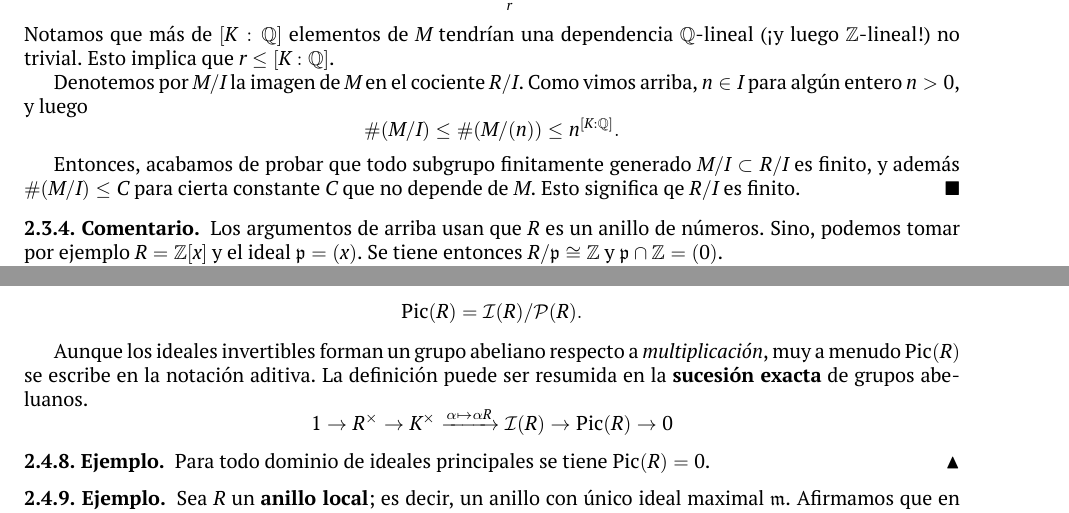
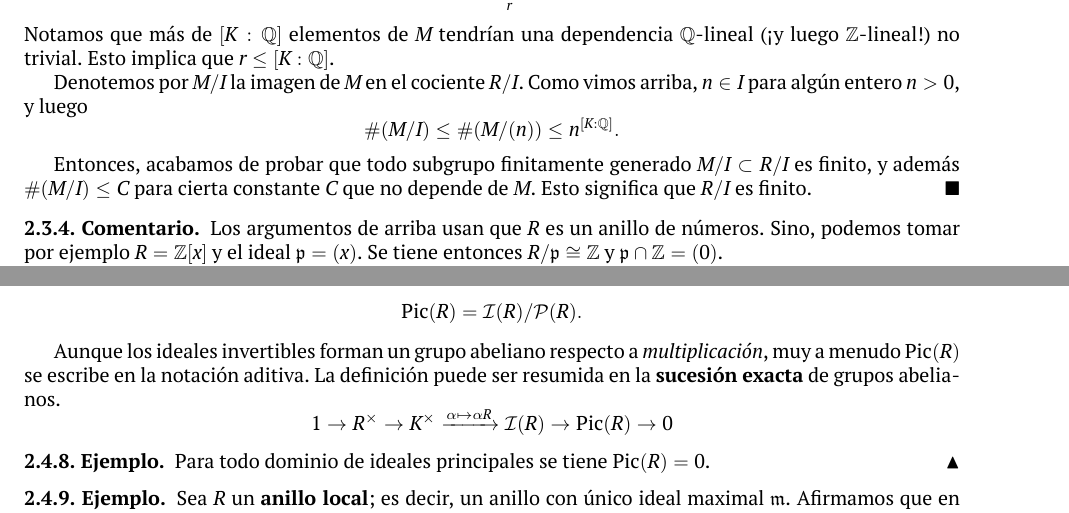
Before and after one commit to alexey-beshenov/cimat-tna, a LaTeX thesis (tna.tex, which reads 2-ideales.tex): two parts of pages 49 and 52 of 185, joined at a grey line, cut so that both start at the same text. Compiled offline with XeLaTeX.

Commit message:
Corrections from Óscar

```diff
--- a/2-ideales.tex
+++ b/2-ideales.tex
@@ -510,7 +510,7 @@ Sea $R$ un anillo de números.
 
     Entonces, acabamos de probar que todo subgrupo finitamente generado
     $M/I \subset R/I$ es finito, y además $\# (M/I) \le C$ para cierta constante
-    $C$ que no depende de $M$. Esto significa qe $R/I$ es finito.
+    $C$ que no depende de $M$. Esto significa que $R/I$ es finito.
   \end{proof}
 \end{teorema}
 
@@ -781,7 +781,7 @@ particular.
 Aunque los ideales invertibles forman un grupo abeliano respecto
 a \emph{multiplicación}, muy a menudo $\Pic (R)$ se escribe en la notación
 aditiva. La definición puede ser resumida en la \textbf{sucesión exacta}
-de grupos abeluanos.
+de grupos abelianos.
 \[ 1 \to R^\times \to K^\times \xrightarrow{\alpha \mapsto \alpha R}
        \mathcal{I} (R) \to \Pic (R) \to 0 \]
 
```
Also changed, not shown: 2-ideales.tex (2 more changed lines).
